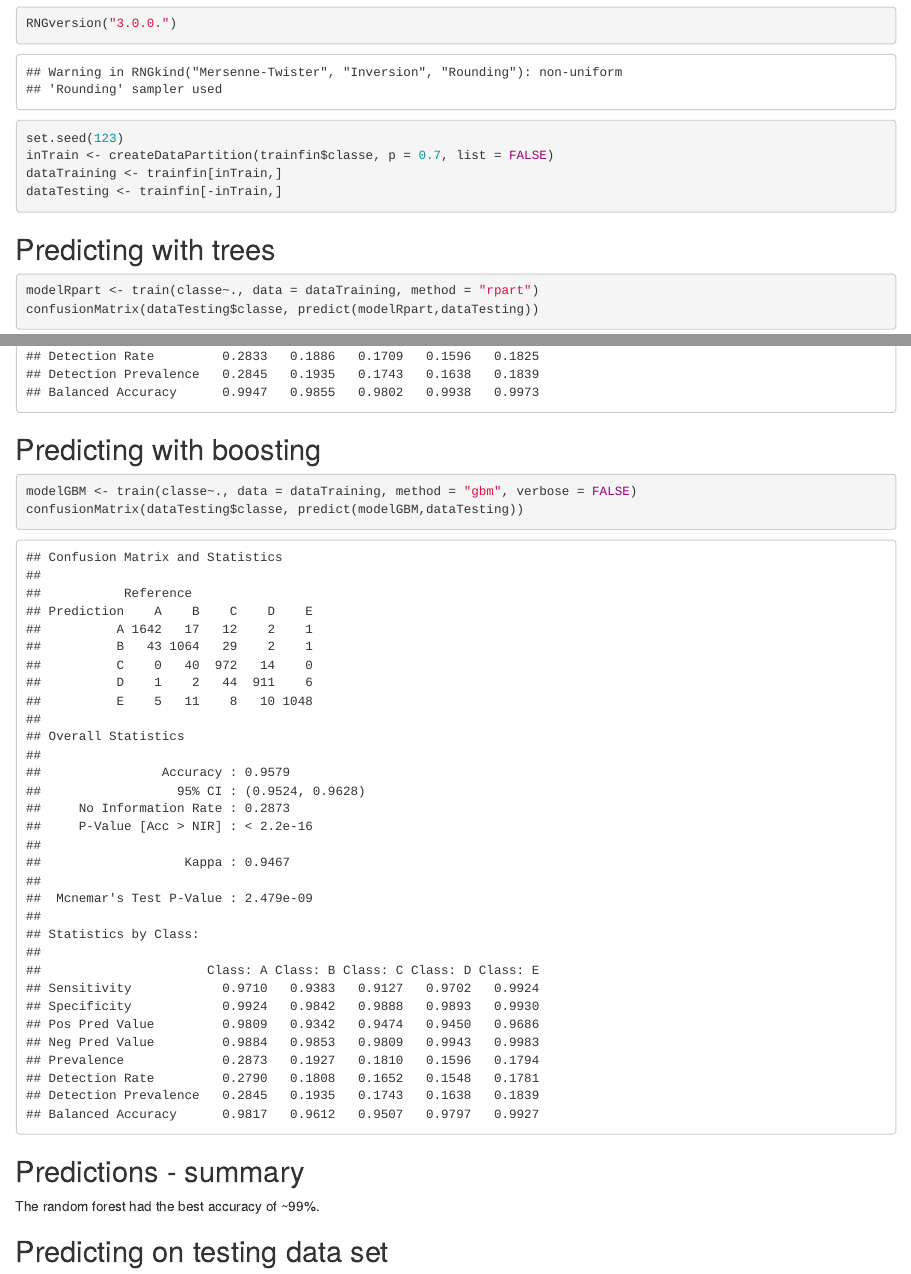
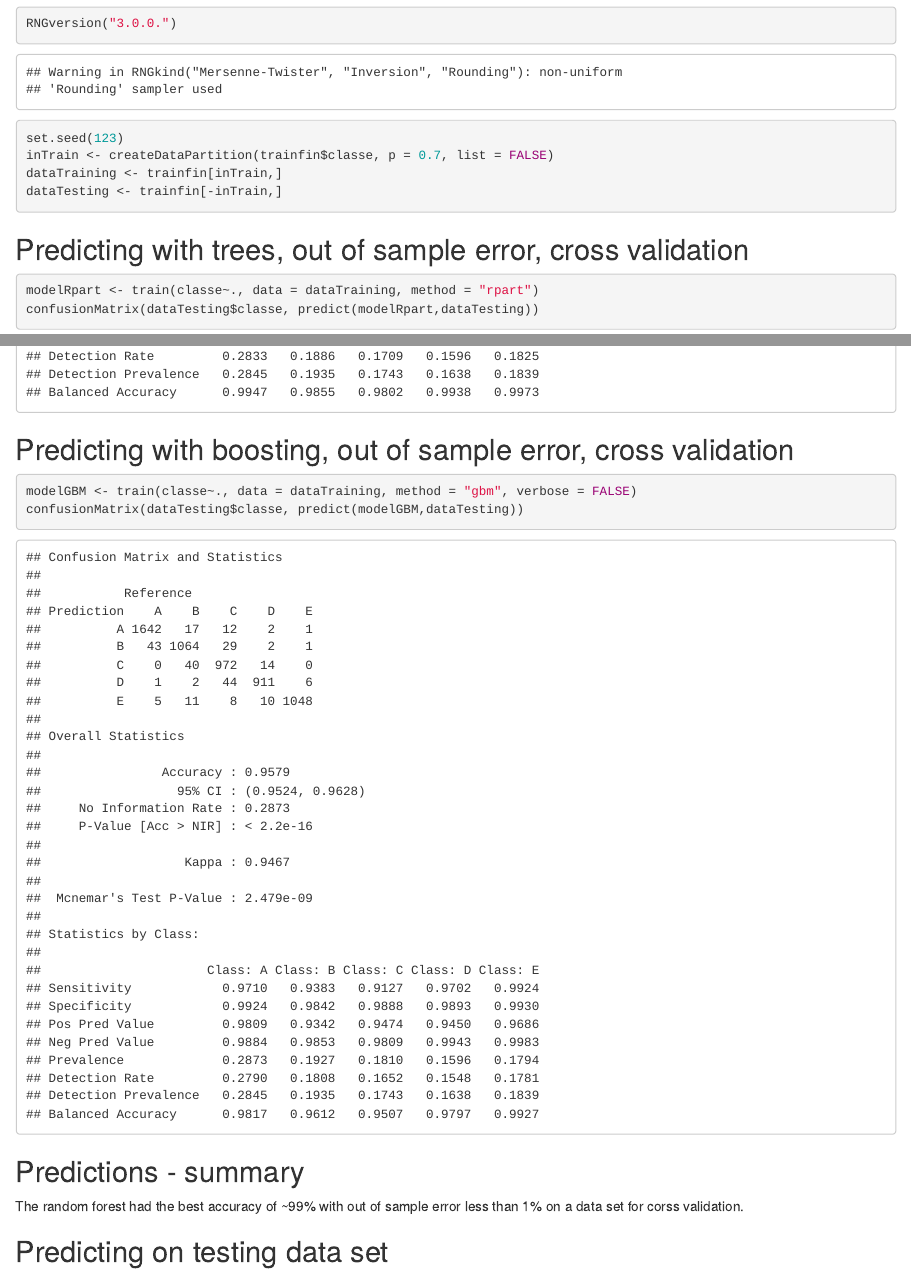
Before and after one commit to maciejgielnik/Prediction-Assignment, an R Markdown document (Assignment.Rmd): the page in a window 1100 px wide, from 1730 px down, and a second part further down, joined at a grey line. The pictures show the output file Assignment.html that the author committed with the source, opened offline.

Commit message:
Marked out of sample error and cross validation

````diff
--- a/Assignment.Rmd
+++ b/Assignment.Rmd
@@ -2,7 +2,9 @@
 title: "Assignment"
 author: "Maciej Gielnik"
 date: "17/01/2021"
-output: html_document
+output:
+  html_document: default
+  pdf_document: default
 ---
 
 ## Introduction
@@ -97,7 +99,7 @@ dataTraining <- trainfin[inTrain,]
 dataTesting <- trainfin[-inTrain,]
 ```
 
-## Predicting with trees
+## Predicting with trees, out of sample error, cross validation
 ``` {r dzewa, cache = TRUE}
 modelRpart <- train(classe~., data = dataTraining, method = "rpart")
 confusionMatrix(dataTesting$classe, predict(modelRpart,dataTesting))
@@ -113,14 +115,15 @@ confusionMatrix(dataTesting$classe, predict(modelrf,dataTesting))
 modeltreebag <- train(classe~., data = dataTraining, method = "treebag")
 confusionMatrix(dataTesting$classe, predict(modeltreebag,dataTesting))
 ```
-## Predicting with boosting
+## Predicting with boosting, out of sample error, cross validation
 ```{r boosting, cache = TRUE}
 modelGBM <- train(classe~., data = dataTraining, method = "gbm", verbose = FALSE)
 confusionMatrix(dataTesting$classe, predict(modelGBM,dataTesting))
 ```
 
 ## Predictions - summary
-The random forest had the best accuracy of ~99%.
+The random forest had the best accuracy of ~99% with out of sample error less than 1%
+on a data set for corss validation.
 
 ## Predicting on testing data set
 ```{r predict}
````
Also changed, not shown: Assignment.html, Assignment.pdf, Assignment.Rmd (4 more changed lines).
